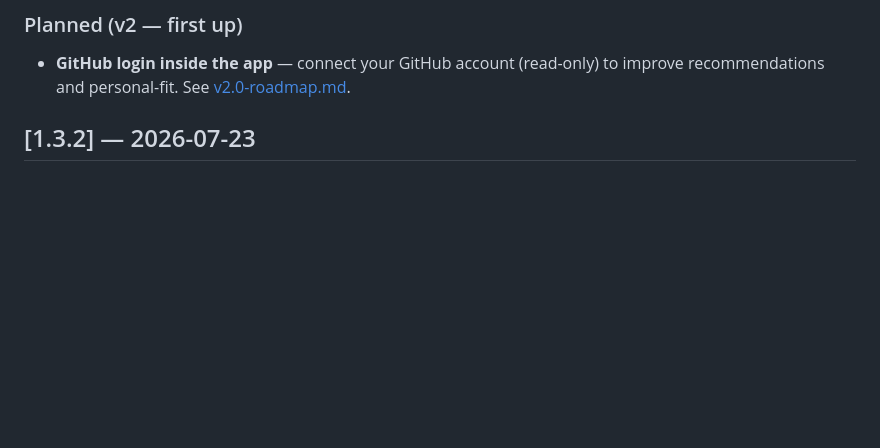
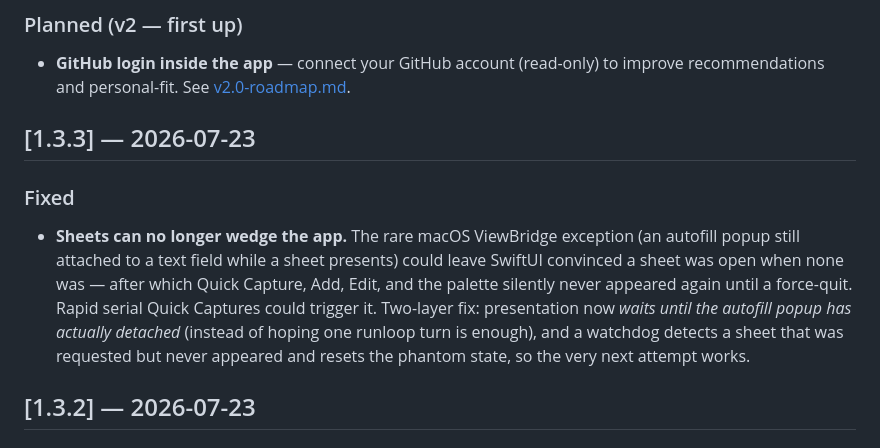
Before and after one commit to aka-kika/reshelf, a Markdown page: CHANGELOG.md, the part around the change. Drawn GitHub-style; blank space fills up the shorter version.

Commit message:
Changelog: 1.3.3
Co-Authored-By: Claude Fable 5 <noreply@anthropic.com>

```diff
--- a/CHANGELOG.md
+++ b/CHANGELOG.md
@@ -8,6 +8,19 @@ All notable changes to **reshelf** are documented here. This project follows
 ### Planned (v2 — first up)
 - **GitHub login inside the app** — connect your GitHub account (read-only) to
   improve recommendations and personal-fit. See [v2.0-roadmap.md](v2.0-roadmap.md).
+
+## [1.3.3] — 2026-07-23
+
+### Fixed
+- **Sheets can no longer wedge the app.** The rare macOS ViewBridge exception
+  (an autofill popup still attached to a text field while a sheet presents)
+  could leave SwiftUI convinced a sheet was open when none was — after which
+  Quick Capture, Add, Edit, and the palette silently never appeared again until
+  a force-quit. Rapid serial Quick Captures could trigger it. Two-layer fix:
+  presentation now *waits until the autofill popup has actually detached*
+  (instead of hoping one runloop turn is enough), and a watchdog detects a
+  sheet that was requested but never appeared and resets the phantom state, so
+  the very next attempt works.
 
 ## [1.3.2] — 2026-07-23
 
```
